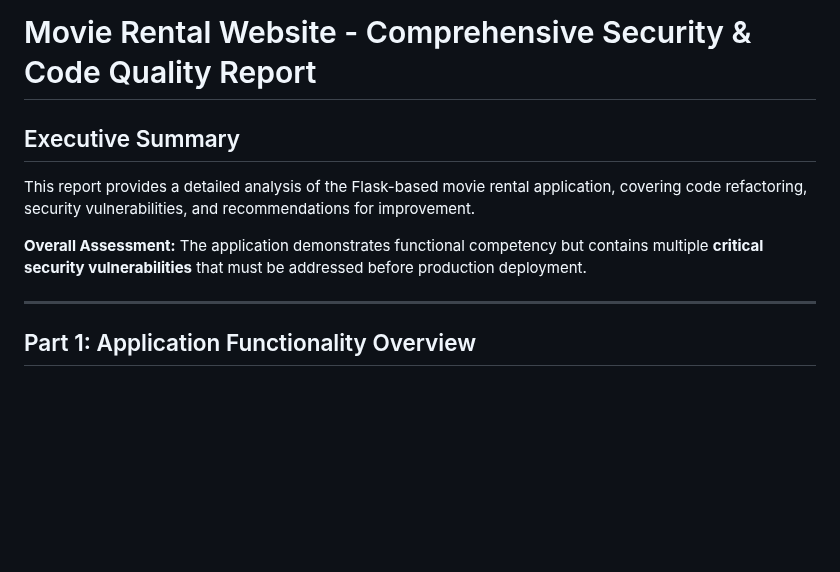
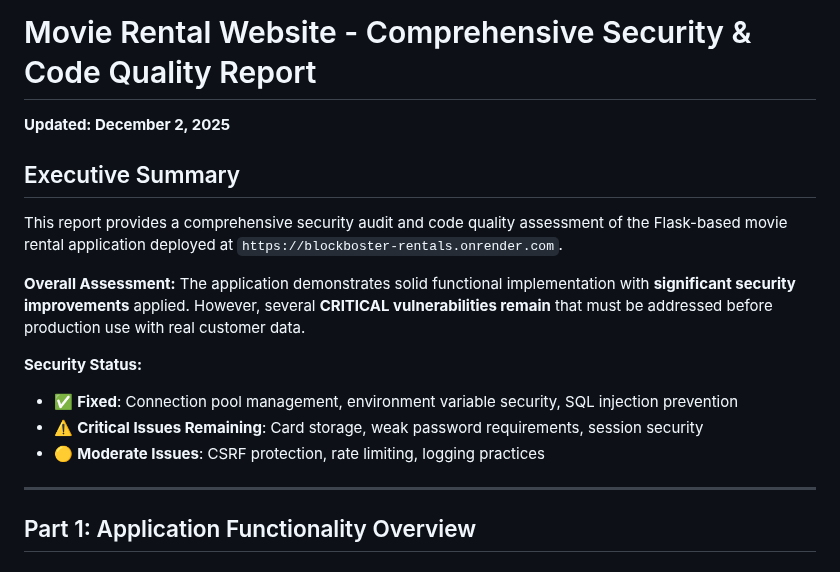
Before and after one commit to ClassProject-database/DataBase-project, a Markdown page: SECURITY_AND_CODE_QUALITY_REPORT.md, the part around the change. Rendered like a GitHub page; blank space fills up the shorter version.

```diff
--- a/SECURITY_AND_CODE_QUALITY_REPORT.md
+++ b/SECURITY_AND_CODE_QUALITY_REPORT.md
@@ -1,10 +1,16 @@
 # Movie Rental Website - Comprehensive Security & Code Quality Report
+**Updated: December 2, 2025**
 
 ## Executive Summary
 
-This report provides a detailed analysis of the Flask-based movie rental application, covering code refactoring, security vulnerabilities, and recommendations for improvement.
+This report provides a comprehensive security audit and code quality assessment of the Flask-based movie rental application deployed at `https://blockboster-rentals.onrender.com`.
 
-**Overall Assessment:** The application demonstrates functional competency but contains multiple **critical security vulnerabilities** that must be addressed before production deployment.
+**Overall Assessment:** The application demonstrates solid functional implementation with **significant security improvements** applied. However, several **CRITICAL vulnerabilities remain** that must be addressed before production use with real customer data.
+
+**Security Status:**
+- ✅ **Fixed**: Connection pool management, environment variable security, SQL injection prevention
+- ⚠️ **Critical Issues Remaining**: Card storage, weak password requirements, session security
+- 🟡 **Moderate Issues**: CSRF protection, rate limiting, logging practices
 
 ---
 
```
Also changed, not shown: SECURITY_REPORT_UPDATED.md (deleted, +0 -585 lines).
